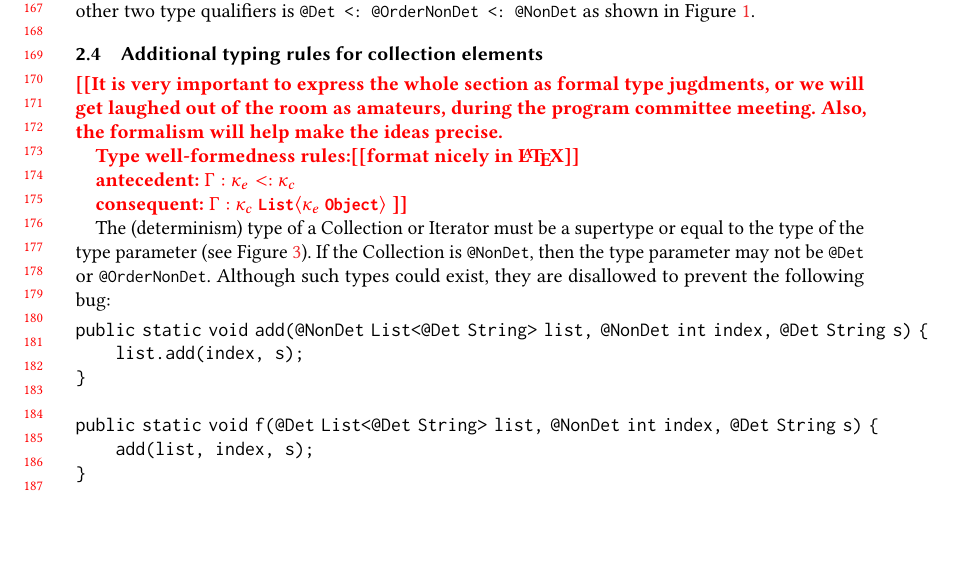
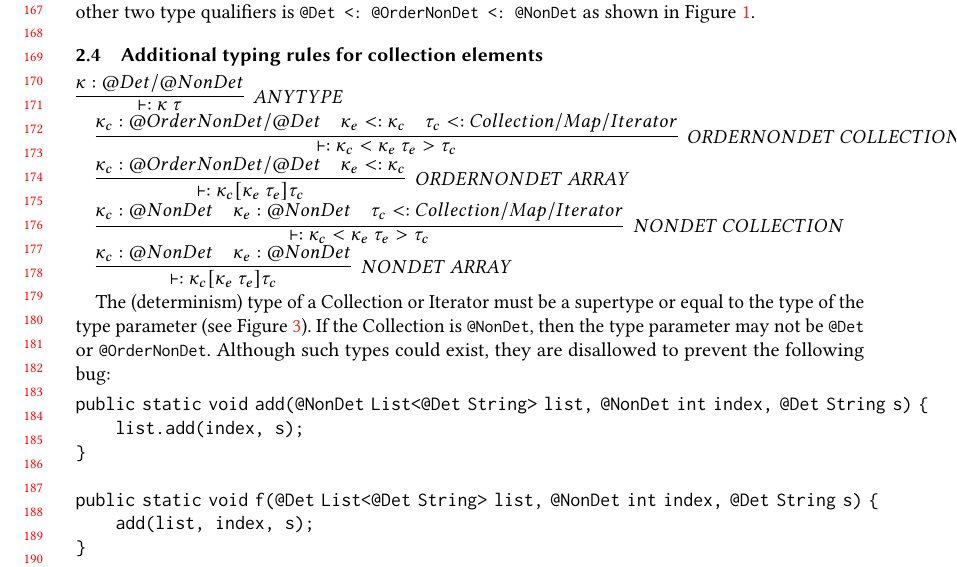
Before and after one commit to smillst/determinismPaper, a LaTeX paper (paper.tex, which reads design.tex): part of page 4 of 9, cut so that both start at the same text, the shorter picture padded with empty space. Compiled offline with pdfLaTeX.

Commit message:
type validity rules

```diff
--- a/design.tex
+++ b/design.tex
@@ -165,18 +165,30 @@ of \<@OrderNonDet> with respect the the other two type qualifiers is \codeid{@De
 
 \subsection{Additional typing rules for collection elements}\label{collection-rules}
 
-\todo{It is very important to express the whole section as formal type
-  jugdments, or we will get laughed
-  out of the room as amateurs, during the program committee meeting.  Also,
-  the formalism will help make the ideas precise.
+%\todo{It is very important to express the whole section as formal type
+%  jugdments, or we will get laughed
+%  out of the room as amateurs, during the program committee meeting.  Also,
+%  the formalism will help make the ideas precise.
+%
+%  Type well-formedness rules:\todo{format nicely in \LaTeX}
+%
+%  antecedent: $\Gamma : \kappa_e <: \kappa_c$
+%
+%  consequent: $\Gamma : \kappa_c \ \codeid{List}\langle\kappa_e\
+%  \codeid{Object}\rangle$
+%  }
 
-  Type well-formedness rules:\todo{format nicely in \LaTeX}
+$\infer[ANY TYPE]{\vdash : \kappa \  \tau}{\kappa : @Det / @NonDet}$
 
-  antecedent: $\Gamma : \kappa_e <: \kappa_c$
+%$\infer[COLLECTION TYPE]{\vdash : \kappa \  \tau}{\kappa : @OrderNonDet & \tau : Collection/Map/Iterator/array}$
 
-  consequent: $\Gamma : \kappa_c \ \codeid{List}\langle\kappa_e\
-  \codeid{Object}\rangle$
-  }
+$\infer[ORDERNONDET \ COLLECTION]{\vdash : \kappa_c <\kappa_e \ \tau_e> \tau_c}{\kappa_c : @OrderNonDet/@Det & \kappa_e <: \kappa_c & \tau_c <: Collection/Map/Iterator}$
+
+$\infer[ORDERNONDET \ ARRAY]{\vdash : \kappa_c [\kappa_e \ \tau_e] \tau_c}{\kappa_c : @OrderNonDet/@Det & \kappa_e <: \kappa_c }$
+
+$\infer[NONDET \ COLLECTION]{\vdash : \kappa_c <\kappa_e \ \tau_e> \tau_c}{\kappa_c : @NonDet & \kappa_e : @NonDet & \tau_c <: Collection/Map/Iterator}$
+
+$\infer[NONDET \ ARRAY]{\vdash : \kappa_c [\kappa_e \ \tau_e] \tau_c}{\kappa_c : @NonDet & \kappa_e : @NonDet }$
 
 The (determinism) type of a Collection or Iterator must be a supertype or equal to
 the type of the type parameter (see Figure~\ref{fig-determinism-collections}).
```
